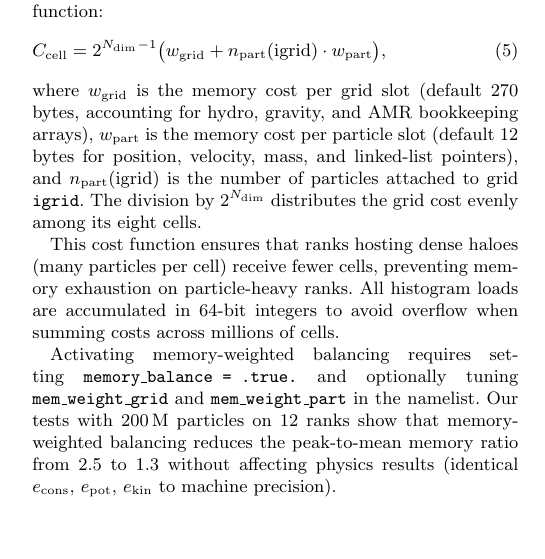
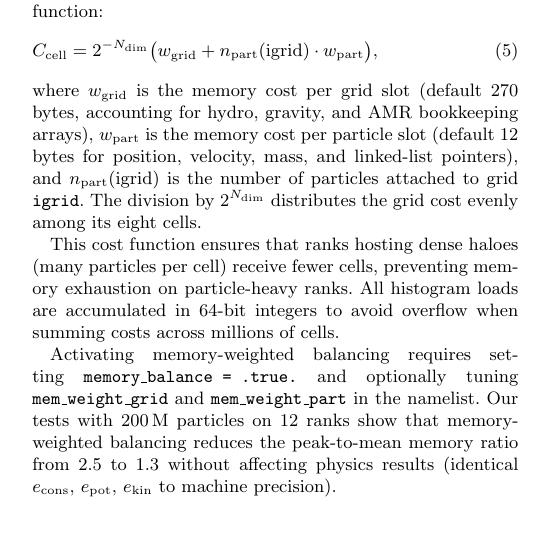
Before and after one commit to kjhan0606/cuRAMSES-kjhan, a LaTeX paper (misc/paper.tex): part of one column of page 3 of 13, cut so that both start at the same text. Compiled offline with pdfLaTeX; a LaTeX package or settings file that is missing is left out.

Commit message:
Fix equation 5: 2^{N_dim}^{-1} double superscript → 2^{-N_dim}
Co-Authored-By: Claude Opus 4.6 <noreply@anthropic.com>

```diff
--- a/misc/paper.tex
+++ b/misc/paper.tex
@@ -356,7 +356,7 @@ The procedure operates level by level, top to bottom. At level $l$:
 The default \ramses\ load balancer weights all cells equally.
 \curamses\ supports an optional memory-weighted cost function:
 \begin{equation}
-C_{\rm cell} = \twotondim^{-1}\bigl(w_{\rm grid} +
+C_{\rm cell} = 2^{-N_{\rm dim}}\bigl(w_{\rm grid} +
 n_{\rm part}({\rm igrid}) \cdot w_{\rm part}\bigr),
 \label{eq:cost_function}
 \end{equation}
```
